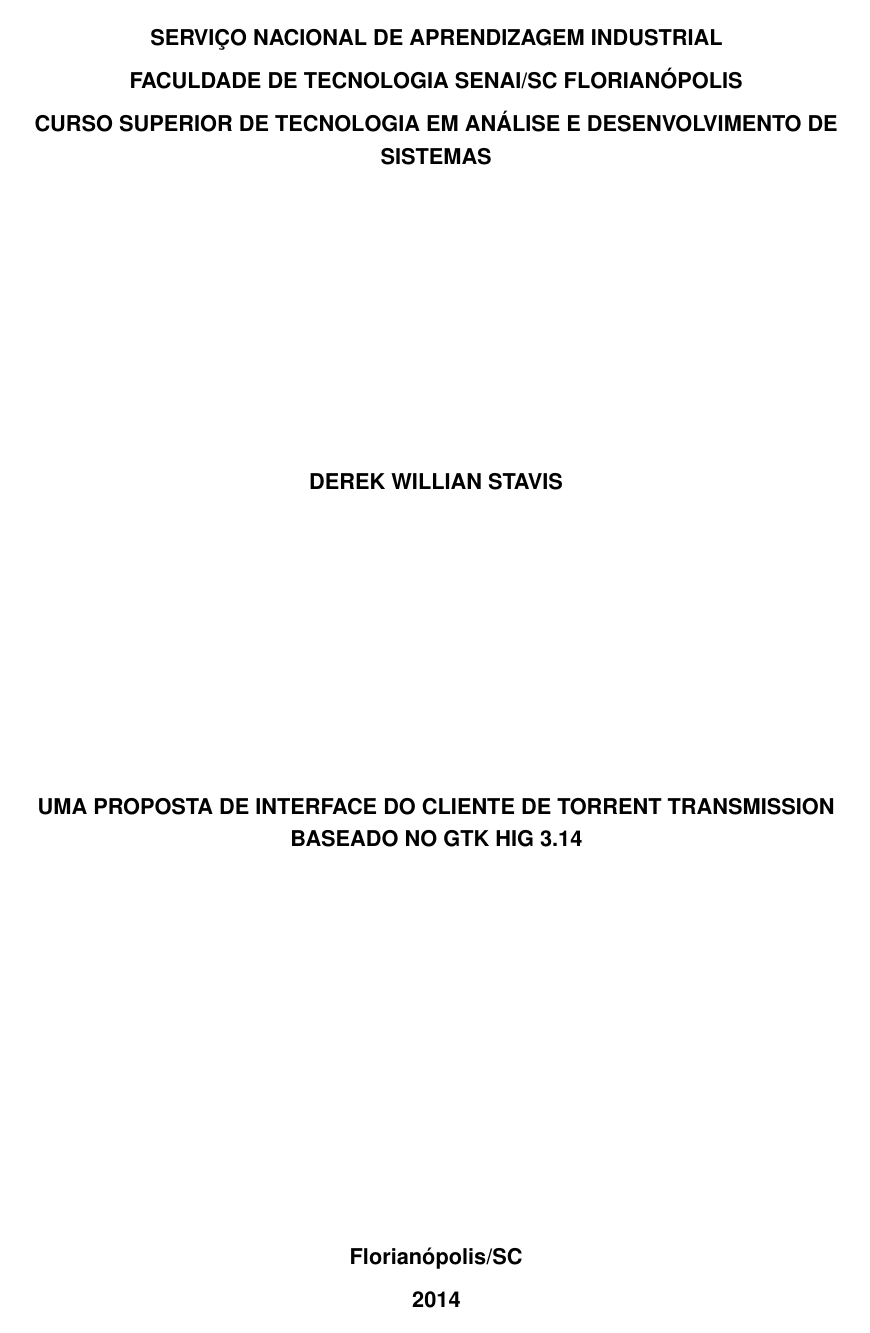
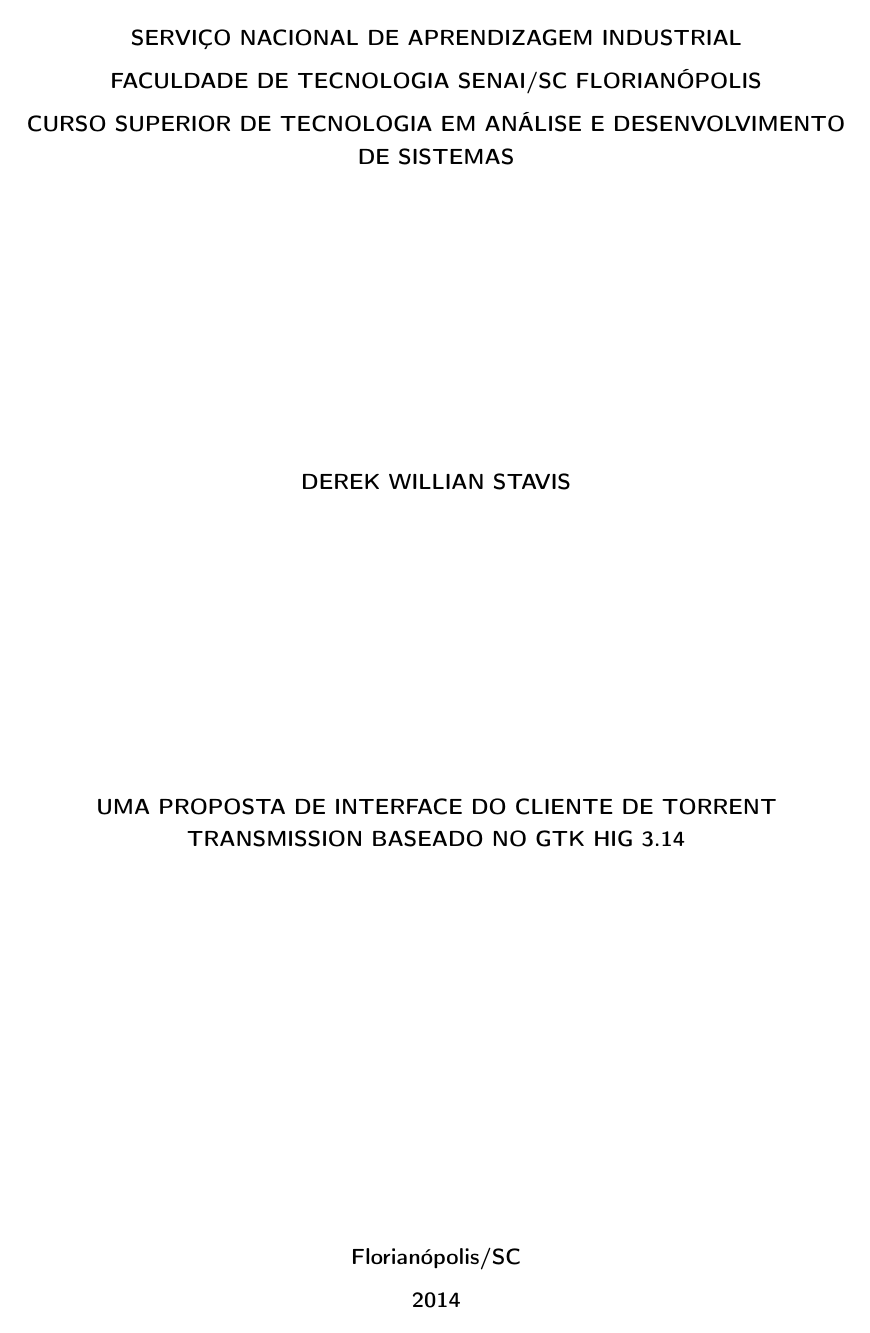
Before and after one commit to derekstavis/term-paper, a LaTeX thesis (index.tex): page 1 of 26 before the commit and page 1 of 27 after it. Compiled offline with pdfLaTeX.

Commit message:
index: use default font, add keywords, format fixes

```diff
--- a/index.tex
+++ b/index.tex
@@ -11,7 +11,6 @@
     brazil              % o último idioma é o principal do documento
 ]{abntex2}
 
-\usepackage{times}          % Usa a fonte Times
 \usepackage[T1]{fontenc}    % Selecao de codigos de fonte.
 \usepackage[utf8]{inputenc} % Codificacao do documento (conversão automática dos acentos)
 \usepackage{lastpage}       % Usado pela Ficha catalográfica
@@ -102,7 +101,7 @@
         pdfauthor={\@author},
         pdfsubject={\imprimirpreambulo},
         pdfcreator={LaTeX with abnTeX2},
-        pdfkeywords={abnt}{latex}{abntex}{abntex2}{trabalho acadêmico},
+        pdfkeywords={torrent client}{transmission}{gnome}{gtk}{redesign}{interface},
         colorlinks=true,    % false: boxed links; true: colored links
         linkcolor=black,    % color of internal links
         citecolor=black,    % color of links to bibliography
```
Also changed, not shown: index.tex (8 more changed lines).
